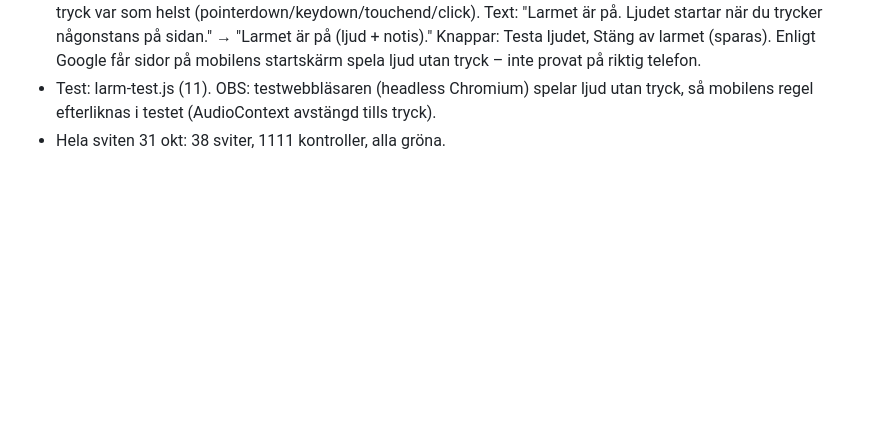
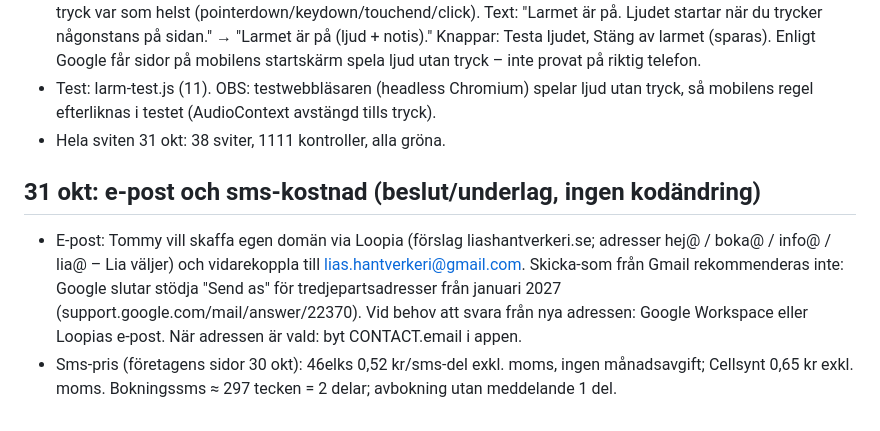
Before and after one commit to Bergqvistens/Lias-Fris-rsalong-, a Markdown page: OVERLAMNING.md, the part around the change. Drawn GitHub-style; blank space fills up the shorter version.

Commit message:
Överlämning: e-postplan (Loopia + vidarekoppling) och sms-priser
Co-Authored-By: Claude Opus 5.5 <noreply@anthropic.com>
Claude-Session: https://claude.ai/code/session_013eFKSzG6pdiXLs8Lq7vjtA

```diff
--- a/OVERLAMNING.md
+++ b/OVERLAMNING.md
@@ -229,3 +229,7 @@
 - **Larmet:** valet sparas i telefonen (localStorage 'lias_larm' = pa/av). Nästa gång: larmet redan på, notiser fungerar direkt. Ljud: Chrome tillåter inte ljud förrän användaren tryckt på sidan → ljudet startas automatiskt vid första tryck var som helst (pointerdown/keydown/touchend/click). Text: "Larmet är på. Ljudet startar när du trycker någonstans på sidan." → "Larmet är på (ljud + notis)." Knappar: Testa ljudet, Stäng av larmet (sparas). Enligt Google får sidor på mobilens startskärm spela ljud utan tryck – inte provat på riktig telefon.
 - Test: larm-test.js (11). OBS: testwebbläsaren (headless Chromium) spelar ljud utan tryck, så mobilens regel efterliknas i testet (AudioContext avstängd tills tryck).
 - Hela sviten 31 okt: 38 sviter, 1111 kontroller, alla gröna.
+
+## 31 okt: e-post och sms-kostnad (beslut/underlag, ingen kodändring)
+- E-post: Tommy vill skaffa egen domän via Loopia (förslag liashantverkeri.se; adresser hej@ / boka@ / info@ / lia@ – Lia väljer) och vidarekoppla till lias.hantverkeri@gmail.com. Skicka-som från Gmail rekommenderas inte: Google slutar stödja "Send as" för tredjepartsadresser från januari 2027 (support.google.com/mail/answer/22370). Vid behov att svara från nya adressen: Google Workspace eller Loopias e-post. När adressen är vald: byt CONTACT.email i appen.
+- Sms-pris (företagens sidor 30 okt): 46elks 0,52 kr/sms-del exkl. moms, ingen månadsavgift; Cellsynt 0,65 kr exkl. moms. Bokningssms ≈ 297 tecken = 2 delar; avbokning utan meddelande 1 del.
```
